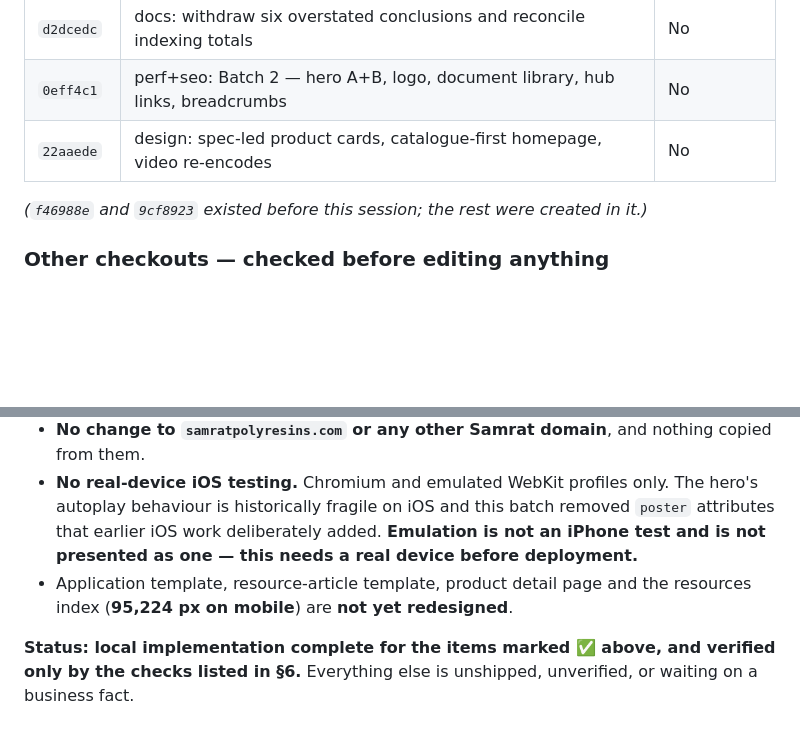
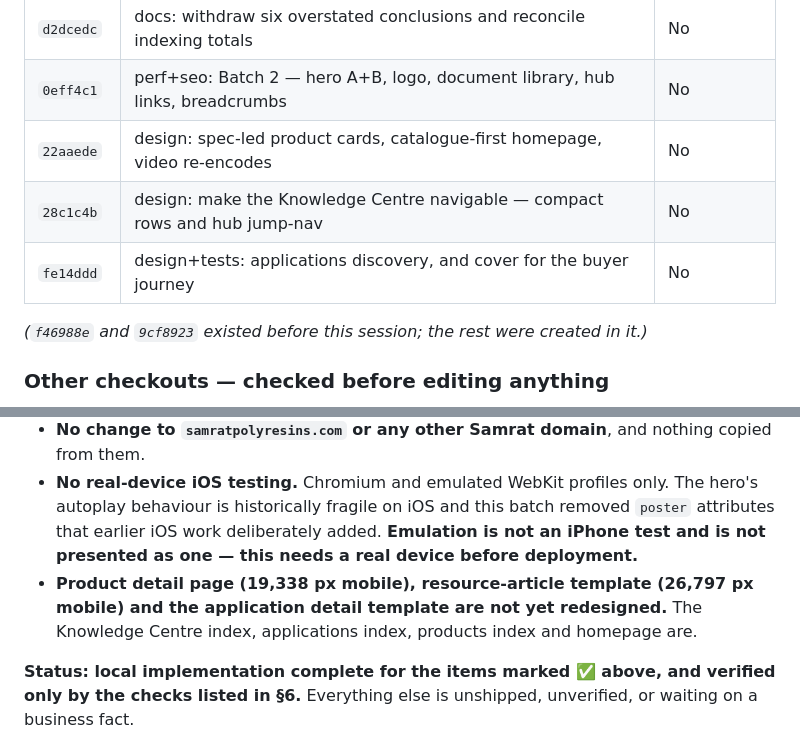
Before and after one commit to bhapag/SamratPolyResin, a Markdown page: PROJECT_STATE_AND_COMPLETION.md, 2 parts joined by grey strips. GitHub-like rendering; blank space fills up the shorter version.

```diff
--- a/PROJECT_STATE_AND_COMPLETION.md
+++ b/PROJECT_STATE_AND_COMPLETION.md
@@ -27,6 +27,8 @@ Everything below was read from the repository, not carried over from an earlier
 | `d2dcedc` | docs: withdraw six overstated conclusions and reconcile indexing totals | No |
 | `0eff4c1` | perf+seo: Batch 2 — hero A+B, logo, document library, hub links, breadcrumbs | No |
 | `22aaede` | design: spec-led product cards, catalogue-first homepage, video re-encodes | No |
+| `28c1c4b` | design: make the Knowledge Centre navigable — compact rows and hub jump-nav | No |
+| `fe14ddd` | design+tests: applications discovery, and cover for the buyer journey | No |
 
 *(`f46988e` and `9cf8923` existed before this session; the rest were created in it.)*
 
@@ -188,6 +211,6 @@ To abandon the whole branch, deploy `origin/main` (`19cddab`) — which is what
 - **No Search Console change.** No indexing request, no sitemap submission, no settings, users or permissions touched.
 - **No change to `samratpolyresins.com` or any other Samrat domain**, and nothing copied from them.
 - **No real-device iOS testing.** Chromium and emulated WebKit profiles only. The hero's autoplay behaviour is historically fragile on iOS and this batch removed `poster` attributes that earlier iOS work deliberately added. **Emulation is not an iPhone test and is not presented as one — this needs a real device before deployment.**
-- Application template, resource-article template, product detail page and the resources index (**95,224 px on mobile**) are **not yet redesigned**.
+- **Product detail page (19,338 px mobile), resource-article template (26,797 px mobile) and the application detail template are not yet redesigned.** The Knowledge Centre index, applications index, products index and homepage are.
 
 **Status: local implementation complete for the items marked ✅ above, and verified only by the checks listed in §6.** Everything else is unshipped, unverified, or waiting on a business fact.
```
Also changed, not shown: other parts of PROJECT_STATE_AND_COMPLETION.md (+26 -5 lines).
